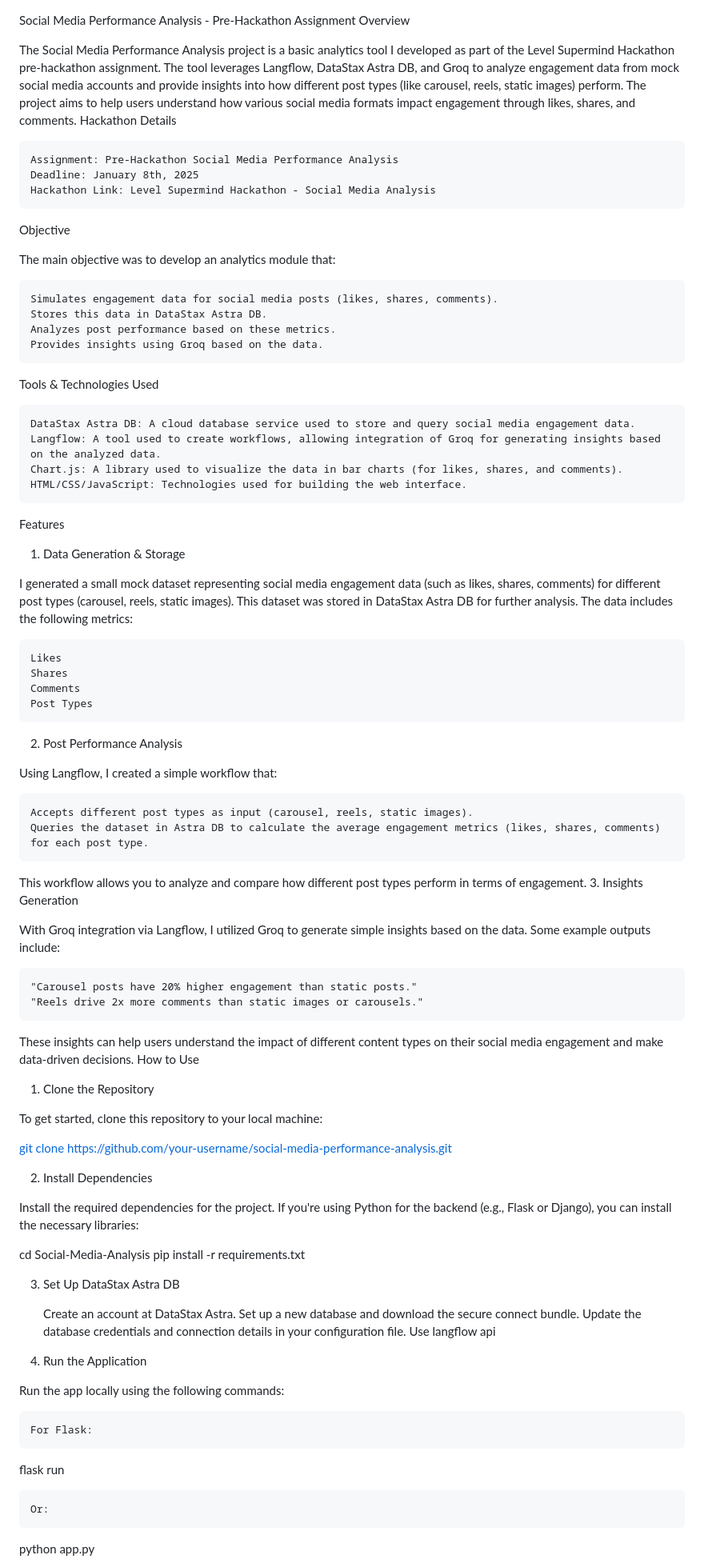
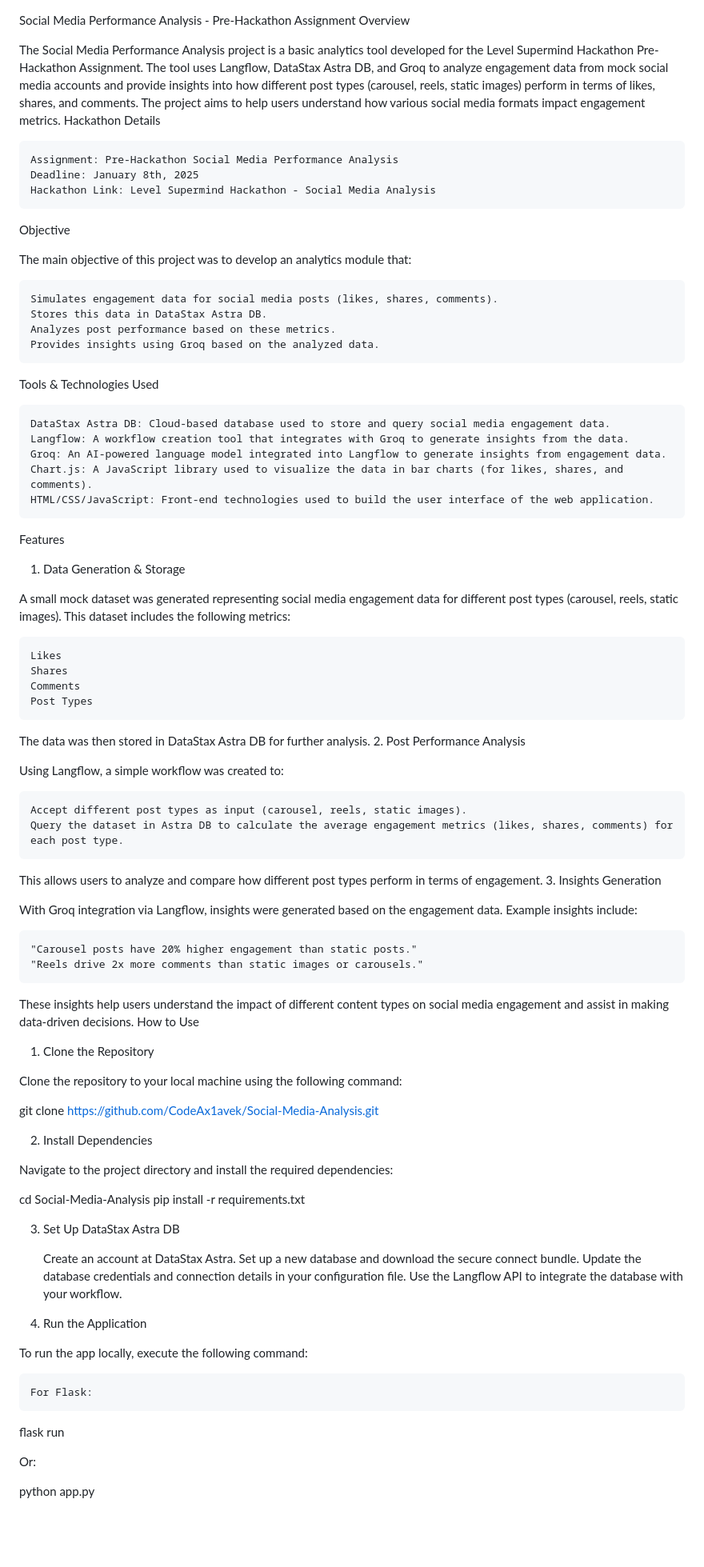
Before and after one commit to CodeAx1avek/Social-Media-Analysis, a Markdown page: README.md, the part around one of its changes. Shown at 80% size. Drawn GitHub-style; blank space fills up the shorter version.

```diff
--- a/README.md
+++ b/README.md
@@ -1,7 +1,7 @@
 Social Media Performance Analysis - Pre-Hackathon Assignment
 Overview
 
-The Social Media Performance Analysis project is a basic analytics tool I developed as part of the Level Supermind Hackathon pre-hackathon assignment. The tool leverages Langflow, DataStax Astra DB, and Groq to analyze engagement data from mock social media accounts and provide insights into how different post types (like carousel, reels, static images) perform. The project aims to help users understand how various social media formats impact engagement through likes, shares, and comments.
+The Social Media Performance Analysis project is a basic analytics tool developed for the Level Supermind Hackathon Pre-Hackathon Assignment. The tool uses Langflow, DataStax Astra DB, and Groq to analyze engagement data from mock social media accounts and provide insights into how different post types (carousel, reels, static images) perform in terms of likes, shares, and comments. The project aims to help users understand how various social media formats impact engagement metrics.
 Hackathon Details
 
     Assignment: Pre-Hackathon Social Media Performance Analysis
@@ -10,56 +10,58 @@ Hackathon Details
 
 Objective
 
-The main objective was to develop an analytics module that:
+The main objective of this project was to develop an analytics module that:
 
     Simulates engagement data for social media posts (likes, shares, comments).
     Stores this data in DataStax Astra DB.
     Analyzes post performance based on these metrics.
-    Provides insights using Groq based on the data.
+    Provides insights using Groq based on the analyzed data.
 
 Tools & Technologies Used
 
-    DataStax Astra DB: A cloud database service used to store and query social media engagement data.
-    Langflow: A tool used to create workflows, allowing integration of Groq for generating insights based on the analyzed data.
-    Chart.js: A library used to visualize the data in bar charts (for likes, shares, and comments).
-    HTML/CSS/JavaScript: Technologies used for building the web interface.
+    DataStax Astra DB: Cloud-based database used to store and query social media engagement data.
+    Langflow: A workflow creation tool that integrates with Groq to generate insights from the data.
+    Groq: An AI-powered language model integrated into Langflow to generate insights from engagement data.
+    Chart.js: A JavaScript library used to visualize the data in bar charts (for likes, shares, and comments).
+    HTML/CSS/JavaScript: Front-end technologies used to build the user interface of the web application.
 
 Features
 1. Data Generation & Storage
 
-I generated a small mock dataset representing social media engagement data (such as likes, shares, comments) for different post types (carousel, reels, static images). This dataset was stored in DataStax Astra DB for further analysis. The data includes the following metrics:
+A small mock dataset was generated representing social media engagement data for different post types (carousel, reels, static images). This dataset includes the following metrics:
 
     Likes
     Shares
     Comments
     Post Types
 
+The data was then stored in DataStax Astra DB for further analysis.
 2. Post Performance Analysis
 
-Using Langflow, I created a simple workflow that:
+Using Langflow, a simple workflow was created to:
 
-    Accepts different post types as input (carousel, reels, static images).
-    Queries the dataset in Astra DB to calculate the average engagement metrics (likes, shares, comments) for each post type.
+    Accept different post types as input (carousel, reels, static images).
+    Query the dataset in Astra DB to calculate the average engagement metrics (likes, shares, comments) for each post type.
 
-This workflow allows you to analyze and compare how different post types perform in terms of engagement.
+This allows users to analyze and compare how different post types perform in terms of engagement.
 3. Insights Generation
 
-With Groq integration via Langflow, I utilized Groq to generate simple insights based on the data. Some example outputs include:
+With Groq integration via Langflow, insights were generated based on the engagement data. Example insights include:
 
     "Carousel posts have 20% higher engagement than static posts."
     "Reels drive 2x more comments than static images or carousels."
 
-These insights can help users understand the impact of different content types on their social media engagement and make data-driven decisions.
+These insights help users understand the impact of different content types on social media engagement and assist in making data-driven decisions.
 How to Use
 1. Clone the Repository
 
-To get started, clone this repository to your local machine:
+Clone the repository to your local machine using the following command:
 
-[git clone https://github.com/your-username/social-media-performance-analysis.git](https://github.com/CodeAx1avek/Social-Media-Analysis.git)
+git clone https://github.com/CodeAx1avek/Social-Media-Analysis.git
 
 2. Install Dependencies
 
-Install the required dependencies for the project. If you're using Python for the backend (e.g., Flask or Django), you can install the necessary libraries:
+Navigate to the project directory and install the required dependencies:
 
 cd Social-Media-Analysis
 pip install -r requirements.txt
@@ -69,17 +71,17 @@ pip install -r requirements.txt
     Create an account at DataStax Astra.
     Set up a new database and download the secure connect bundle.
     Update the database credentials and connection details in your configuration file.
-    Use langflow api
+    Use the Langflow API to integrate the database with your workflow.
 
-5. Run the Application
+4. Run the Application
 
-Run the app locally using the following commands:
+To run the app locally, execute the following command:
 
     For Flask:
 
 flask run
 
-    Or:
+Or:
 
 python app.py
 
```
Also changed, not shown: other parts of README.md (+5 -5 lines).
